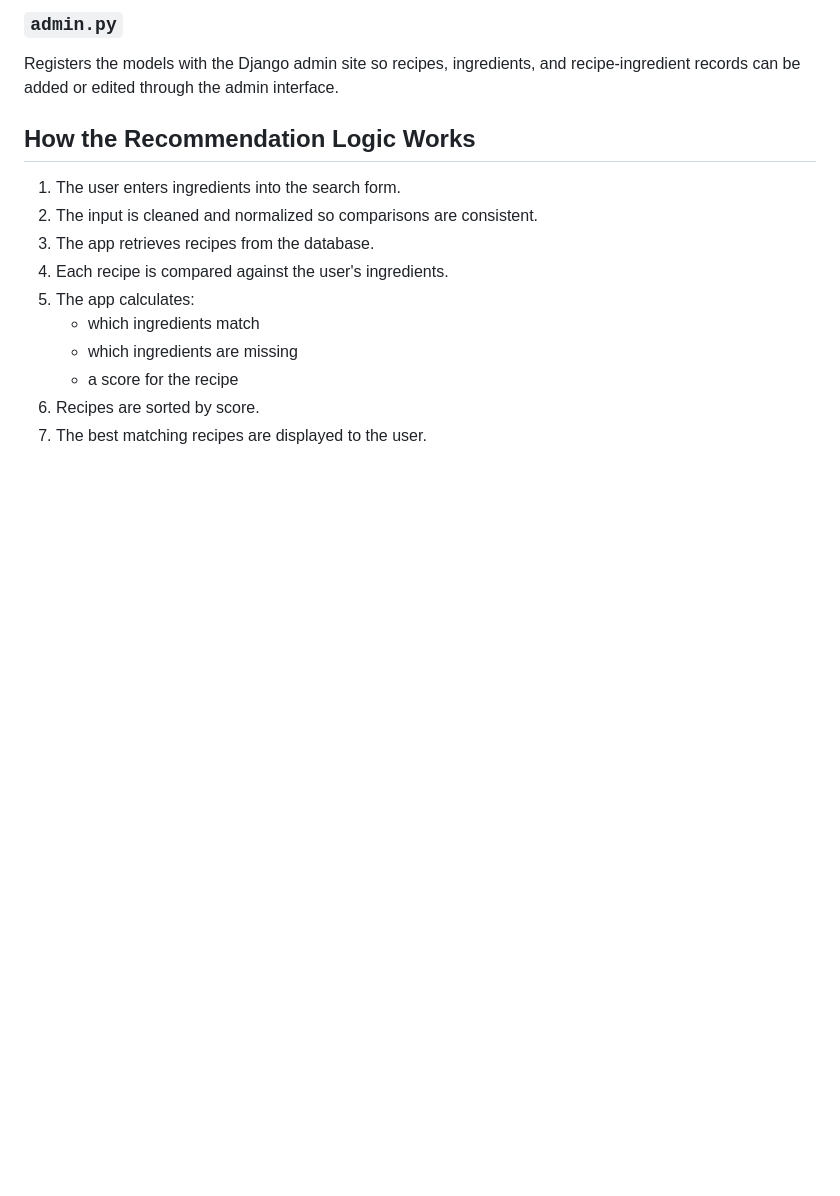
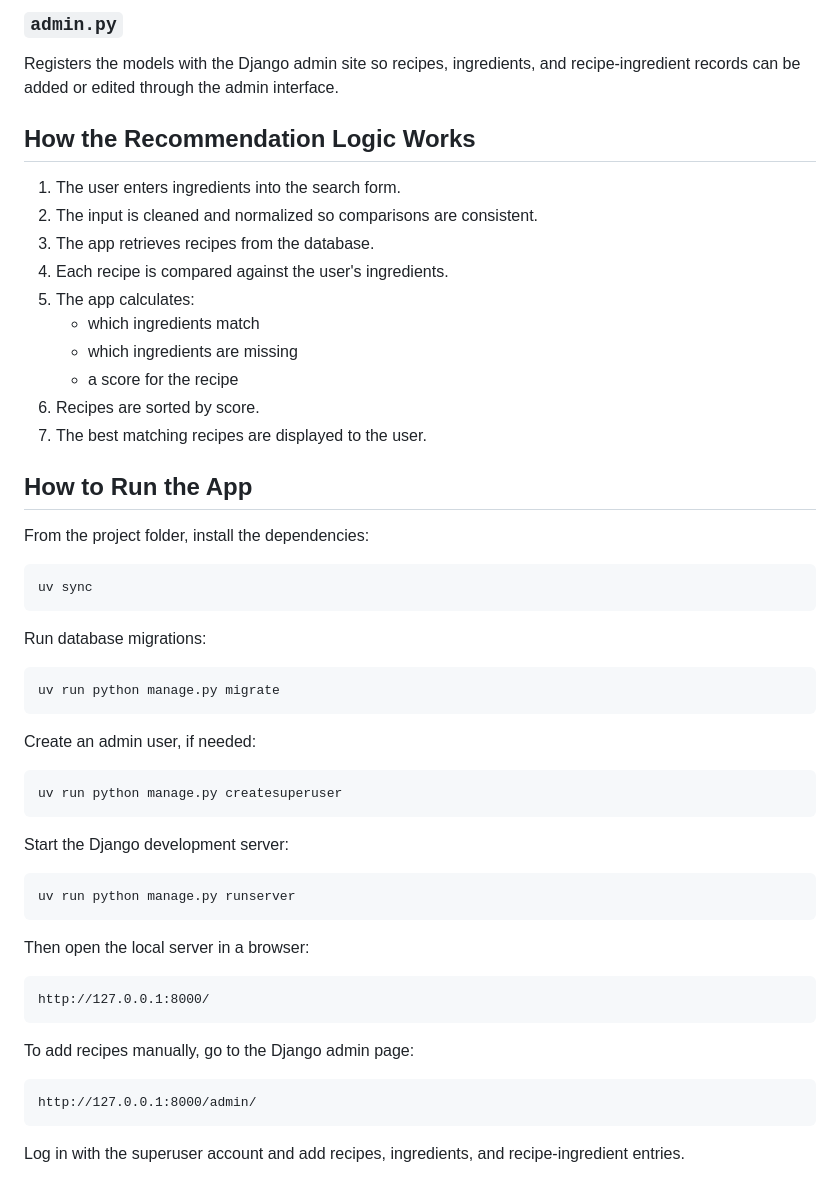
Before and after one commit to jdaguas/pantry, a Markdown page: README.md, the part around the change. Drawn GitHub-style; blank space fills up the shorter version.

Commit message:
run environment

````diff
--- a/README.md
+++ b/README.md
@@ -91,3 +91,43 @@ Registers the models with the Django admin site so recipes, ingredients, and rec
    - a score for the recipe
 6. Recipes are sorted by score.
 7. The best matching recipes are displayed to the user.
+
+## How to Run the App
+
+From the project folder, install the dependencies:
+
+```bash
+uv sync
+```
+
+Run database migrations:
+
+```bash
+uv run python manage.py migrate
+```
+
+Create an admin user, if needed:
+
+```bash
+uv run python manage.py createsuperuser
+```
+
+Start the Django development server:
+
+```bash
+uv run python manage.py runserver
+```
+
+Then open the local server in a browser:
+
+```txt
+http://127.0.0.1:8000/
+```
+
+To add recipes manually, go to the Django admin page:
+
+```txt
+http://127.0.0.1:8000/admin/
+```
+
+Log in with the superuser account and add recipes, ingredients, and recipe-ingredient entries.
````
